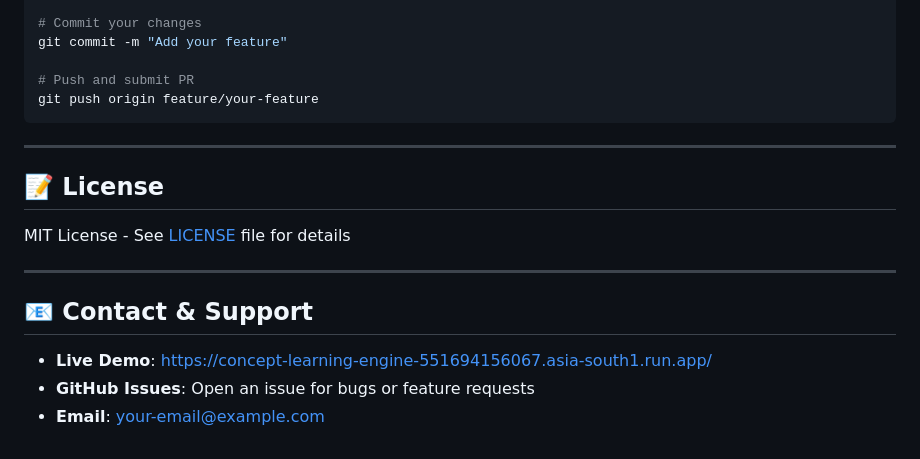
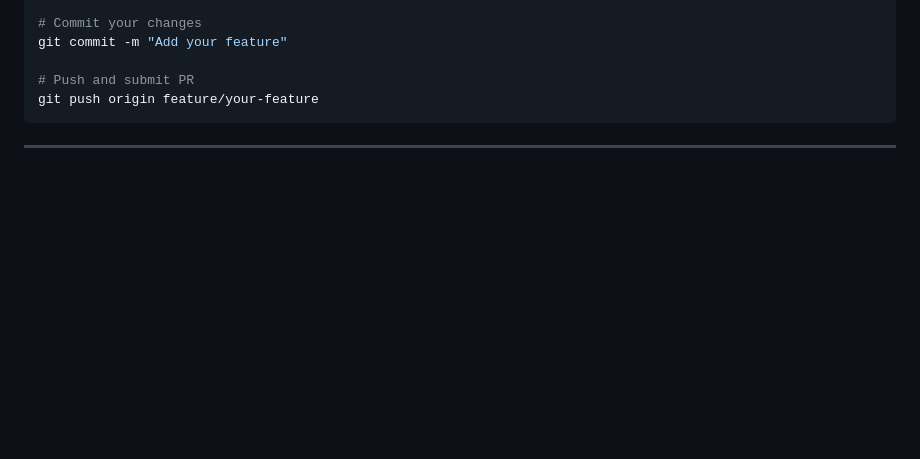
Before and after one commit to TheAryanchandra/agentic-premier-league-2, a Markdown page: README.md, the part around the change. GitHub-like rendering; blank space fills up the shorter version.

````diff
--- a/README.md
+++ b/README.md
@@ -272,15 +272,3 @@ git push origin feature/your-feature
 ```
 
 ---
-
-## 📝 License
-
-MIT License - See [LICENSE](LICENSE) file for details
-
----
-
-## 📧 Contact & Support
-
-- **Live Demo**: https://concept-learning-engine-551694156067.asia-south1.run.app/
-- **GitHub Issues**: Open an issue for bugs or feature requests
-- **Email**: your-email@example.com
````
